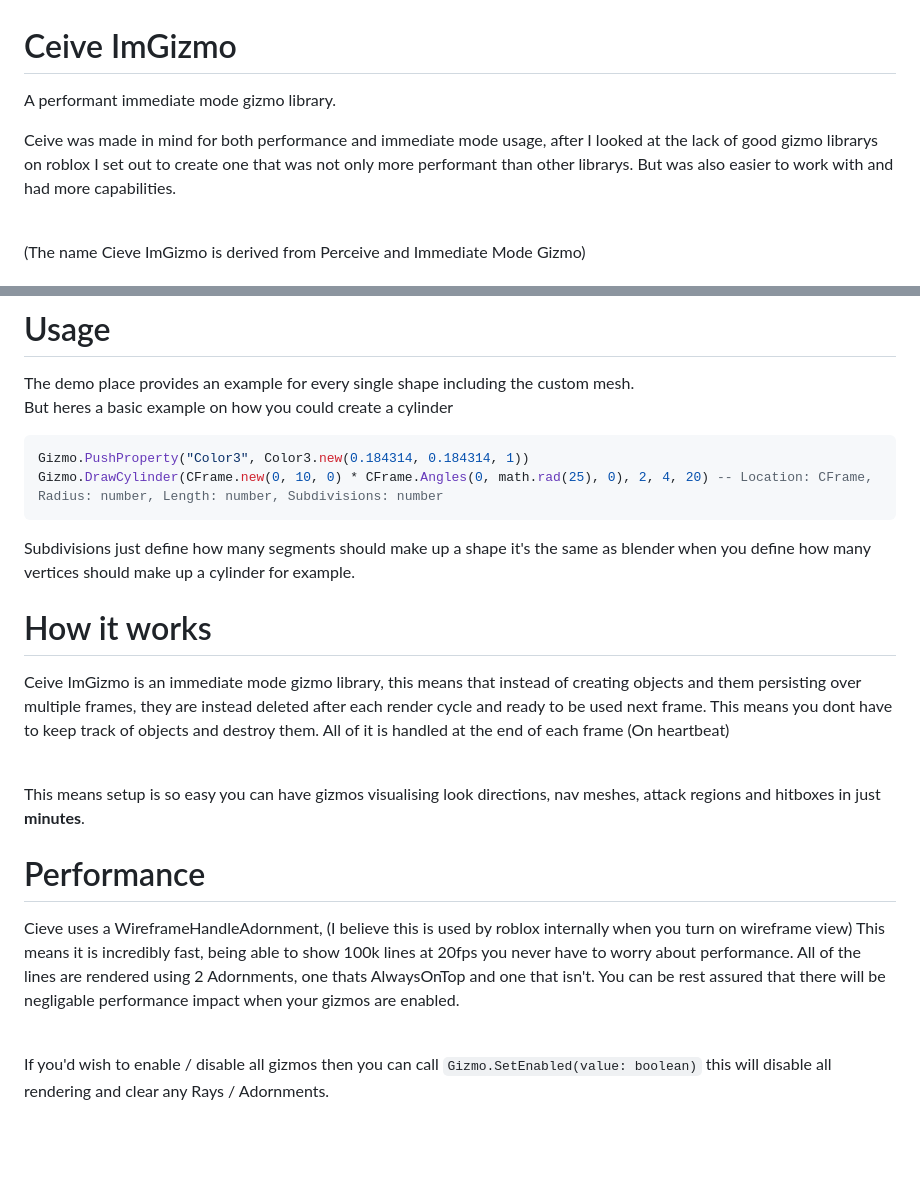
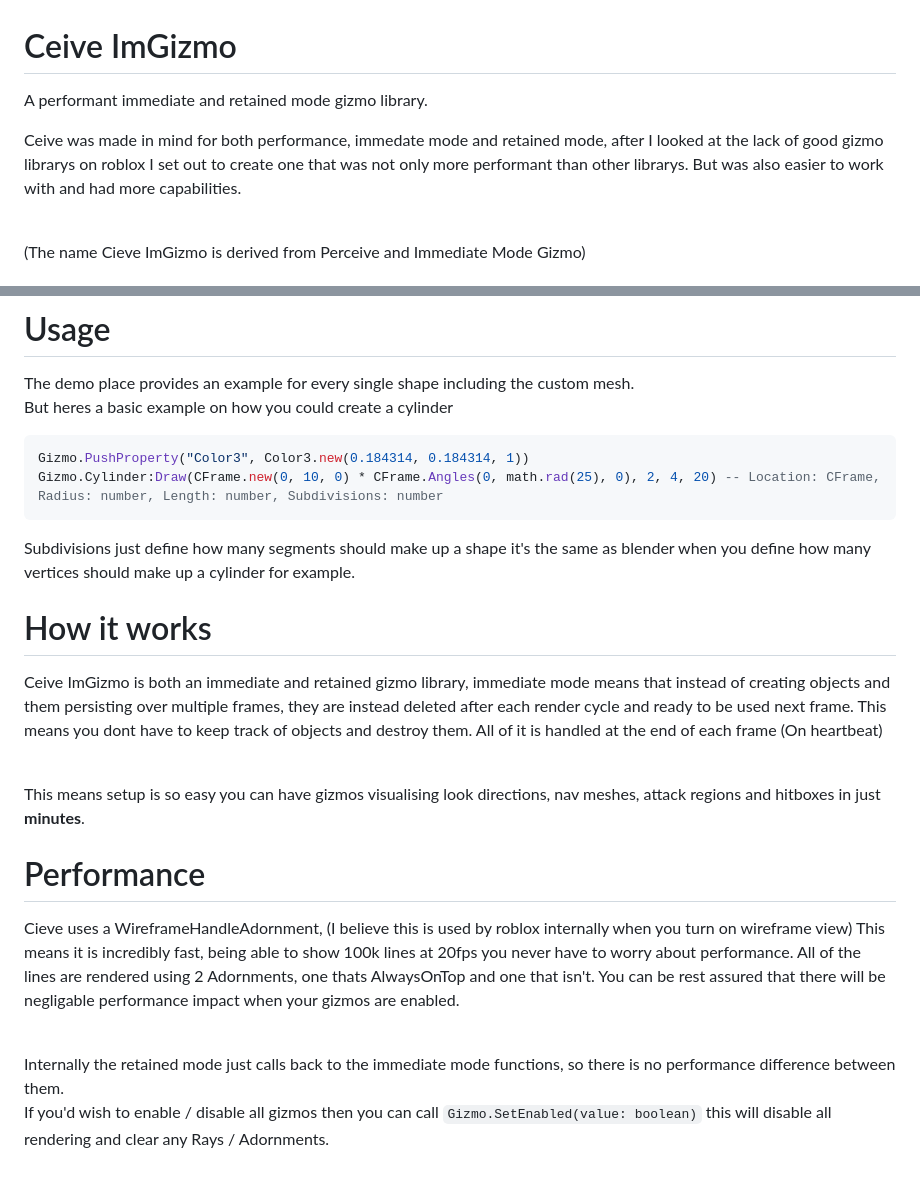
Before and after one commit to JakeyWasTaken/CeiveImGizmo, a Markdown page: README.md, 2 parts joined by grey strips. Drawn GitHub-style; blank space fills up the shorter version.

````diff
--- a/README.md
+++ b/README.md
@@ -1,7 +1,7 @@
 # Ceive ImGizmo
- A performant immediate mode gizmo library.<br>
+ A performant immediate and retained mode gizmo library.<br>
 
-Ceive was made in mind for both performance and immediate mode usage, after I looked at the lack of good gizmo librarys on roblox I set out to create one that was not only more performant than other librarys. But was also easier to work with and had more capabilities.<br><br>
+Ceive was made in mind for both performance, immedate mode and retained mode, after I looked at the lack of good gizmo librarys on roblox I set out to create one that was not only more performant than other librarys. But was also easier to work with and had more capabilities.<br><br>
 
 (The name Cieve ImGizmo is derived from Perceive and Immediate Mode Gizmo)
 
@@ -44,14 +44,14 @@ The demo place provides an example for every single shape including the custom m
 But heres a basic example on how you could create a cylinder
 ```lua
 Gizmo.PushProperty("Color3", Color3.new(0.184314, 0.184314, 1))
-Gizmo.DrawCylinder(CFrame.new(0, 10, 0) * CFrame.Angles(0, math.rad(25), 0), 2, 4, 20) -- Location: CFrame, Radius: number, Length: number, Subdivisions: number
+Gizmo.Cylinder:Draw(CFrame.new(0, 10, 0) * CFrame.Angles(0, math.rad(25), 0), 2, 4, 20) -- Location: CFrame, Radius: number, Length: number, Subdivisions: number
 ```
 
 Subdivisions just define how many segments should make up a shape it's the same as blender when you define how many vertices should make up a cylinder for example.<br>
 
 # How it works
 
-Ceive ImGizmo is an immediate mode gizmo library, this means that instead of creating objects and them persisting over multiple frames, they are instead deleted after each render cycle and ready to be used next frame. This means you dont have to keep track of objects and destroy them. All of it is handled at the end of each frame (On heartbeat)<br><br>
+Ceive ImGizmo is both an immediate and retained gizmo library, immediate mode means that instead of creating objects and them persisting over multiple frames, they are instead deleted after each render cycle and ready to be used next frame. This means you dont have to keep track of objects and destroy them. All of it is handled at the end of each frame (On heartbeat)<br><br>
 
 This means setup is so easy you can have gizmos visualising look directions, nav meshes, attack regions and hitboxes in just **minutes**.
 
@@ -59,4 +59,5 @@ This means setup is so easy you can have gizmos visualising look directions, nav
 
 Cieve uses a WireframeHandleAdornment, (I believe this is used by roblox internally when you turn on wireframe view) This means it is incredibly fast, being able to show 100k lines at 20fps you never have to worry about performance. All of the lines are rendered using 2 Adornments, one thats AlwaysOnTop and one that isn't. You can be rest assured that there will be negligable performance impact when your gizmos are enabled.<br><br>
 
+Internally the retained mode just calls back to the immediate mode functions, so there is no performance difference between them.<br>
 If you'd wish to enable / disable all gizmos then you can call `Gizmo.SetEnabled(value: boolean)` this will disable all rendering and clear any Rays / Adornments.
````
